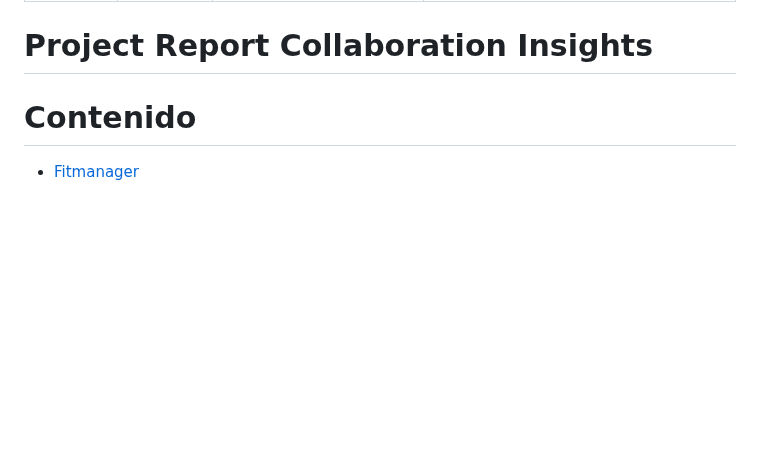
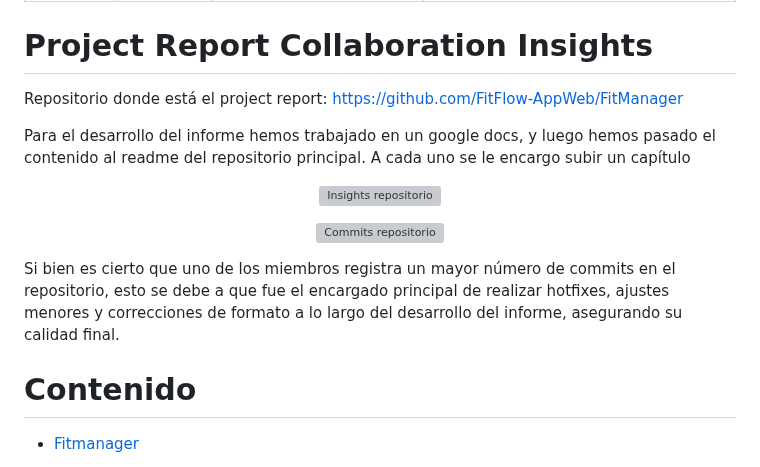
Before and after one commit to kistoo/protech, a Markdown page: README.md, the part around one of its changes. Drawn GitHub-style; blank space fills up the shorter version; grey boxes are pictures that could not be loaded.

```diff
--- a/README.md
+++ b/README.md
@@ -25,7 +25,19 @@
 
 # Project Report Collaboration Insights
 
-
+Repositorio donde está el project report: https://github.com/FitFlow-AppWeb/FitManager
+
+Para el desarrollo del informe hemos trabajado en un google docs, y luego hemos pasado el contenido al readme del repositorio principal. A cada uno se le encargo subir un capítulo
+
+<p align="center">
+  <img src="https://github.com/user-attachments/assets/10f7e376-a1bf-459a-81df-802ba9249fad" alt="Insights repositorio">
+</p>
+
+<p align="center">
+  <img src="https://github.com/user-attachments/assets/a4179b65-5933-4b31-89d1-014545c03263" alt="Commits repositorio">
+</p>
+
+Si bien es cierto que uno de los miembros registra un mayor número de commits en el repositorio, esto se debe a que fue el encargado principal de realizar hotfixes, ajustes menores y correcciones de formato a lo largo del desarrollo del informe, asegurando su calidad final.
 
 # Contenido
 
```
Also changed, not shown: other parts of README.md (+7 -0 lines).
